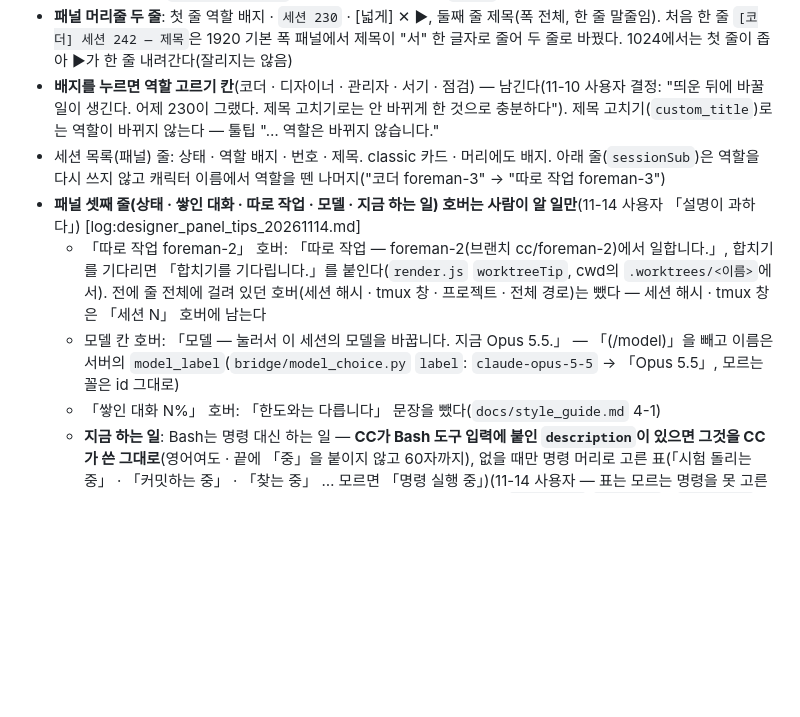
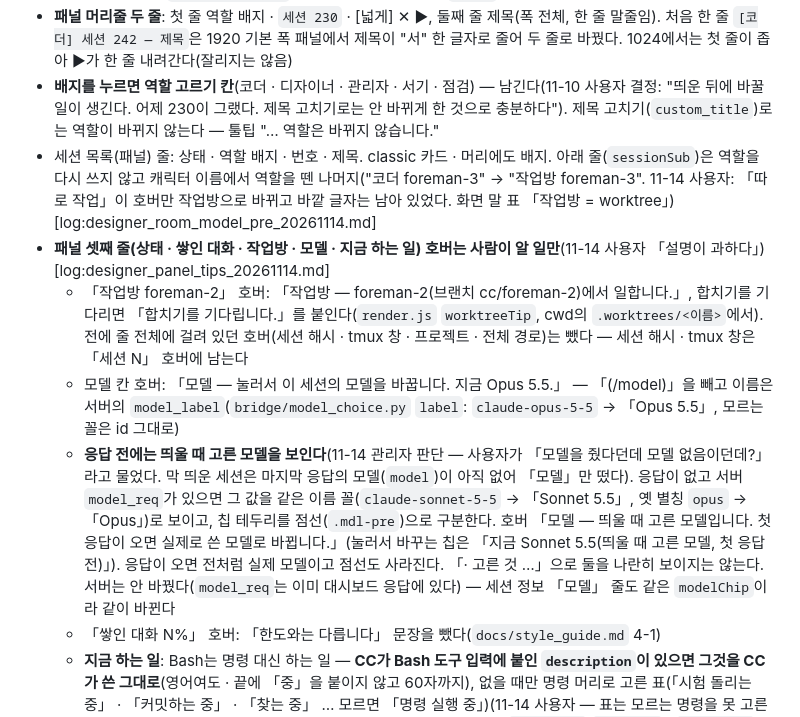
Before and after one commit to Gabriel-Joo/foreman, a Markdown page: docs/10_office_design.md, the part around the change. Rendered like a GitHub page; blank space fills up the shorter version.

```diff
--- a/docs/10_office_design.md
+++ b/docs/10_office_design.md
@@ -146,10 +146,11 @@ I 출하 라인 (아래 전체)
 - **캐릭터 호버** 첫 줄 `[관리자] 세션 230`, 다음 줄 제목(11-13부터 `· 임시` 꼬리 없음)
 - **패널 머리줄 두 줄**: 첫 줄 역할 배지 · `세션 230` · [넓게] ✕ ▶, 둘째 줄 제목(폭 전체, 한 줄 말줄임). 처음 한 줄 `[코더] 세션 242 — 제목`은 1920 기본 폭 패널에서 제목이 "서" 한 글자로 줄어 두 줄로 바꿨다. 1024에서는 첫 줄이 좁아 ▶가 한 줄 내려간다(잘리지는 않음)
 - **배지를 누르면 역할 고르기 칸**(코더 · 디자이너 · 관리자 · 서기 · 점검) — 남긴다(11-10 사용자 결정: "띄운 뒤에 바꿀 일이 생긴다. 어제 230이 그랬다. 제목 고치기로는 안 바뀌게 한 것으로 충분하다"). 제목 고치기(`custom_title`)로는 역할이 바뀌지 않는다 — 툴팁 "… 역할은 바뀌지 않습니다."
-- 세션 목록(패널) 줄: 상태 · 역할 배지 · 번호 · 제목. classic 카드 · 머리에도 배지. 아래 줄(`sessionSub`)은 역할을 다시 쓰지 않고 캐릭터 이름에서 역할을 뗀 나머지("코더 foreman-3" → "따로 작업 foreman-3")
-- **패널 셋째 줄(상태 · 쌓인 대화 · 따로 작업 · 모델 · 지금 하는 일) 호버는 사람이 알 일만**(11-14 사용자 「설명이 과하다」) [log:designer_panel_tips_20261114.md]
-  - 「따로 작업 foreman-2」 호버: 「따로 작업 — foreman-2(브랜치 cc/foreman-2)에서 일합니다.」, 합치기를 기다리면 「합치기를 기다립니다.」를 붙인다(`render.js` `worktreeTip`, cwd의 `.worktrees/<이름>`에서). 전에 줄 전체에 걸려 있던 호버(세션 해시 · tmux 창 · 프로젝트 · 전체 경로)는 뺐다 — 세션 해시 · tmux 창은 「세션 N」 호버에 남는다
+- 세션 목록(패널) 줄: 상태 · 역할 배지 · 번호 · 제목. classic 카드 · 머리에도 배지. 아래 줄(`sessionSub`)은 역할을 다시 쓰지 않고 캐릭터 이름에서 역할을 뗀 나머지("코더 foreman-3" → "작업방 foreman-3". 11-14 사용자: 「따로 작업」이 호버만 작업방으로 바뀌고 바깥 글자는 남아 있었다. 화면 말 표 「작업방 = worktree」) [log:designer_room_model_pre_20261114.md]
+- **패널 셋째 줄(상태 · 쌓인 대화 · 작업방 · 모델 · 지금 하는 일) 호버는 사람이 알 일만**(11-14 사용자 「설명이 과하다」) [log:designer_panel_tips_20261114.md]
+  - 「작업방 foreman-2」 호버: 「작업방 — foreman-2(브랜치 cc/foreman-2)에서 일합니다.」, 합치기를 기다리면 「합치기를 기다립니다.」를 붙인다(`render.js` `worktreeTip`, cwd의 `.worktrees/<이름>`에서). 전에 줄 전체에 걸려 있던 호버(세션 해시 · tmux 창 · 프로젝트 · 전체 경로)는 뺐다 — 세션 해시 · tmux 창은 「세션 N」 호버에 남는다
   - 모델 칸 호버: 「모델 — 눌러서 이 세션의 모델을 바꿉니다. 지금 Opus 5.5.」 — 「(/model)」을 빼고 이름은 서버의 `model_label`(`bridge/model_choice.py` `label`: `claude-opus-5-5` → 「Opus 5.5」, 모르는 꼴은 id 그대로)
+  - **응답 전에는 띄울 때 고른 모델을 보인다**(11-14 관리자 판단 — 사용자가 「모델을 줬다던데 모델 없음이던데?」라고 물었다. 막 띄운 세션은 마지막 응답의 모델(`model`)이 아직 없어 「모델」만 떴다). 응답이 없고 서버 `model_req`가 있으면 그 값을 같은 이름 꼴(`claude-sonnet-5-5` → 「Sonnet 5.5」, 옛 별칭 `opus` → 「Opus」)로 보이고, 칩 테두리를 점선(`.mdl-pre`)으로 구분한다. 호버 「모델 — 띄울 때 고른 모델입니다. 첫 응답이 오면 실제로 쓴 모델로 바뀝니다.」(눌러서 바꾸는 칩은 「지금 Sonnet 5.5(띄울 때 고른 모델, 첫 응답 전)」). 응답이 오면 전처럼 실제 모델이고 점선도 사라진다. 「· 고른 것 …」으로 둘을 나란히 보이지는 않는다. 서버는 안 바꿨다(`model_req`는 이미 대시보드 응답에 있다) — 세션 정보 「모델」 줄도 같은 `modelChip`이라 같이 바뀐다
   - 「쌓인 대화 N%」 호버: 「한도와는 다릅니다」 문장을 뺐다(`docs/style_guide.md` 4-1)
   - **지금 하는 일**: Bash는 명령 대신 하는 일 — **CC가 Bash 도구 입력에 붙인 `description`이 있으면 그것을 CC가 쓴 그대로**(영어여도 · 끝에 「중」을 붙이지 않고 60자까지), 없을 때만 명령 머리로 고른 표(「시험 돌리는 중」 · 「커밋하는 중」 · 「찾는 중」 … 모르면 「명령 실행 중」)(11-14 사용자 — 표는 모르는 명령을 못 고른다). 명령 글은 호버 「명령 — 지금 돌리는 명령입니다.」 아래 줄로(`render.js` `nowDoing` · `bashDoing` 표 `BASH_DOING`). 앞의 `cd … &&` · `VAR=값` · `timeout N` · mkdir · echo 같은 준비 명령은 건너뛰고 처음 걸리는 일을 쓴다. 같은 함수를 [세션 정리] 탭 「지금」 · classic 카드 · 캐릭터 호버(하는 일 아래 작은 줄에 명령)가 쓴다. 다른 도구는 전처럼 「Read 파일」꼴. [활동] 탭은 도구 호출 기록이라 명령을 그대로 둔다
   - Bash 도구의 `description`(CC가 사람이 읽게 단 한 줄)은 서버 두 곳에서 화면까지 온다 — ① 대시보드 `activity.description`(`bridge/api/dashboard.py` `latest_tool_acts`가 `event.payload.input.description`을 꺼냄) ② 실시간 `tool_use` 이벤트의 `description`(`bridge/assembler.py` `_tool_description` → `store.js`가 `s.activity.description`에). 둘 다 200자 안이고, 값은 수집기 Masker를 지난 `payload.input`에서 꺼내므로 비밀값은 가려져 있다. Bash가 아니거나 설명이 없으면 없음 → 화면이 표로 받친다 [log:designer_bash_description_20261114.md]
```
Also changed, not shown: log/designer_room_model_pre_20261114.md (added, +45 -0 lines), log/img/designer_head_room_after_20261114.png (added), log/img/designer_head_room_before_20261114.png (added), log/img/designer_model_prereply_405_20261114.png (added), 7 other files.
